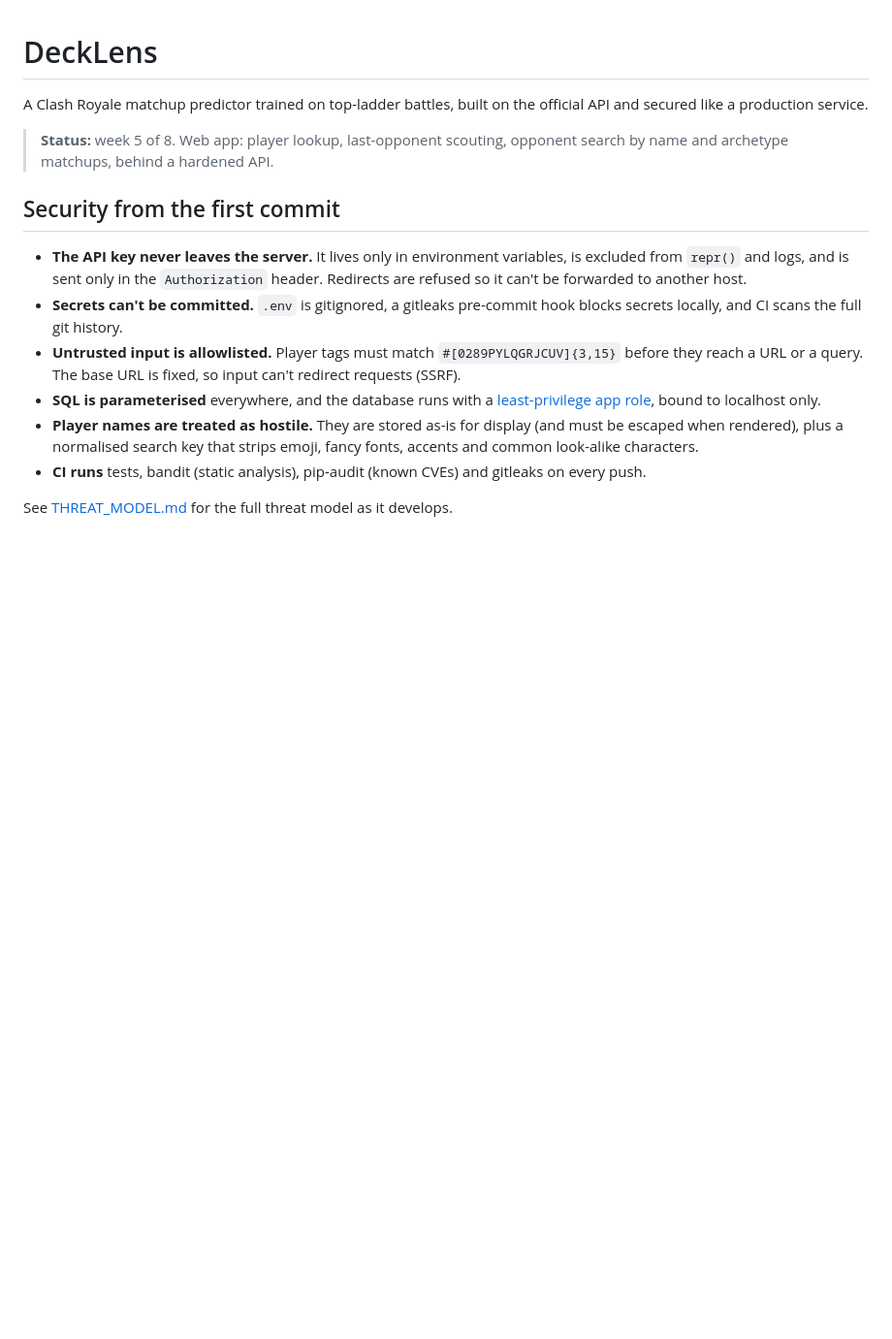
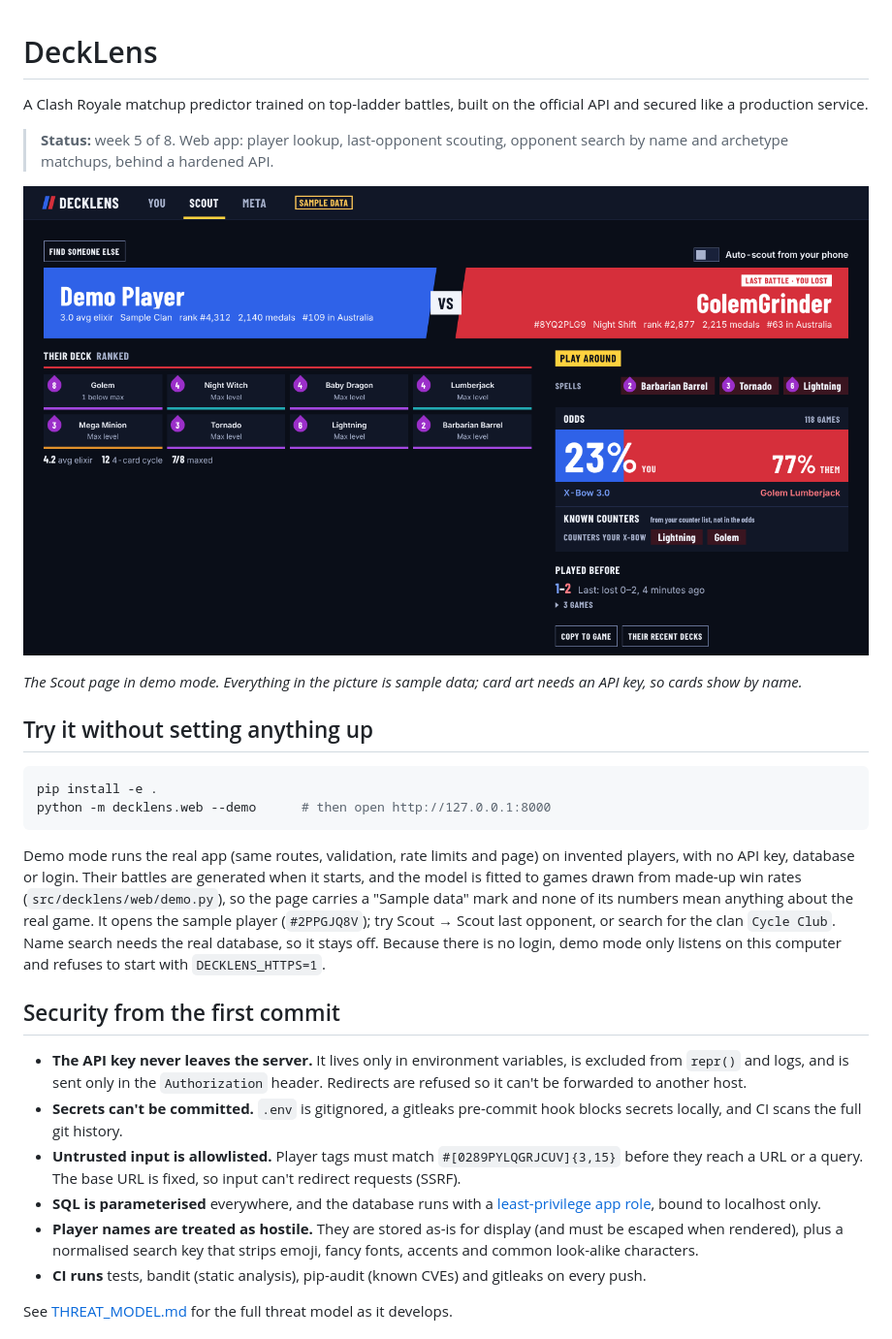
Before and after one commit to dkelly-sec/decklens, a Markdown page: README.md, the part around the change. Shown at 97% size. GitHub-like rendering; pictures changed too: docs/scout-demo.png (added); blank space fills up the shorter version.

````diff
--- a/README.md
+++ b/README.md
@@ -3,6 +3,19 @@
 A Clash Royale matchup predictor trained on top-ladder battles, built on the official API and secured like a production service.
 
 > **Status:** week 5 of 8. Web app: player lookup, last-opponent scouting, opponent search by name and archetype matchups, behind a hardened API.
+
+![The Scout page in demo mode: you in blue, the opponent in red, their deck, the spells to play around, the odds and a known-counters warning](docs/scout-demo.png)
+
+*The Scout page in demo mode. Everything in the picture is sample data; card art needs an API key, so cards show by name.*
+
+## Try it without setting anything up
+
+```bash
+pip install -e .
+python -m decklens.web --demo      # then open http://127.0.0.1:8000
+```
+
+Demo mode runs the real app (same routes, validation, rate limits and page) on invented players, with no API key, database or login. Their battles are generated when it starts, and the model is fitted to games drawn from made-up win rates (`src/decklens/web/demo.py`), so the page carries a "Sample data" mark and none of its numbers mean anything about the real game. It opens the sample player (`#2PPGJQ8V`); try Scout → Scout last opponent, or search for the clan `Cycle Club`. Name search needs the real database, so it stays off. Because there is no login, demo mode only listens on this computer and refuses to start with `DECKLENS_HTTPS=1`.
 
 ## Security from the first commit
 
````
Also changed, not shown: PRODUCT.md (+1 -0 lines), 8 other files.
